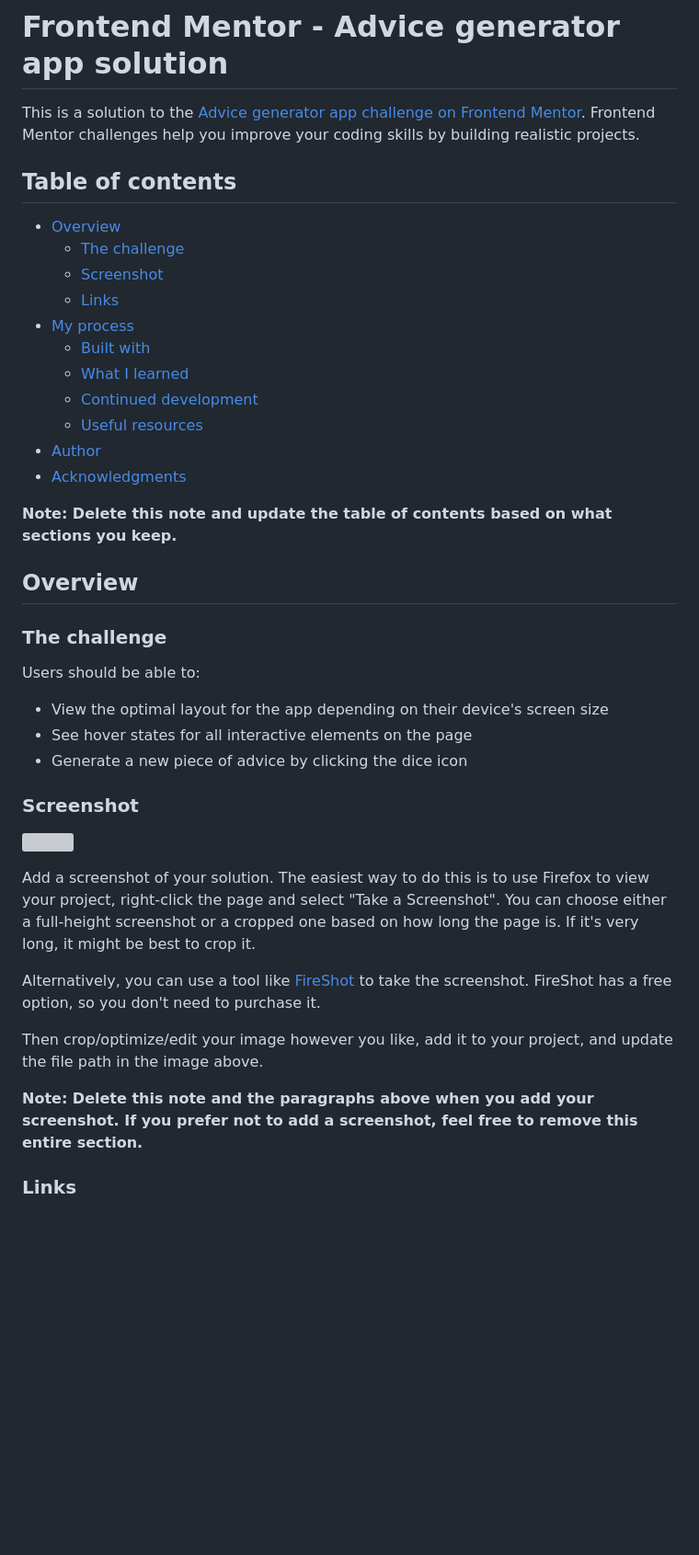
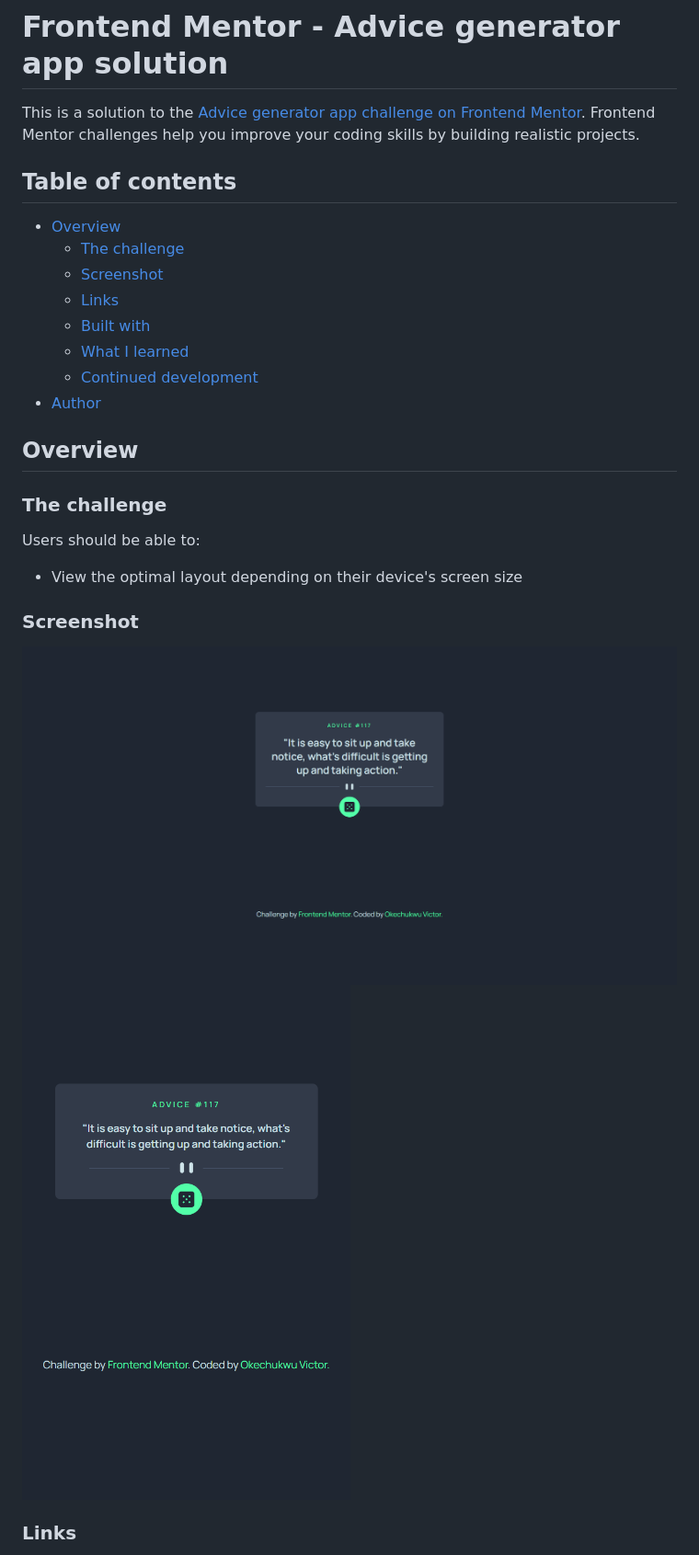
Before and after one commit to covstar/advice-generator-app, a Markdown page: README-template.md, the part around the change printed below. Shown: that part at 92% size. GitHub-like rendering; pictures changed too: design/desktop-design.png (added), design/mobile-design.png (added); blank space fills up the shorter version; grey boxes are pictures that could not be loaded.

```diff
--- a/README-template.md
+++ b/README-template.md
@@ -1,6 +1,7 @@
 # Frontend Mentor - Advice generator app solution
 
 This is a solution to the [Advice generator app challenge on Frontend Mentor](https://www.frontendmentor.io/challenges/advice-generator-app-QdUG-13db). Frontend Mentor challenges help you improve your coding skills by building realistic projects.
+
 
 ## Table of contents
 
@@ -8,15 +9,13 @@ This is a solution to the [Advice generator app challenge on Frontend Mentor](ht
   - [The challenge](#the-challenge)
   - [Screenshot](#screenshot)
   - [Links](#links)
-- [My process](#my-process)
   - [Built with](#built-with)
   - [What I learned](#what-i-learned)
   - [Continued development](#continued-development)
-  - [Useful resources](#useful-resources)
 - [Author](#author)
-- [Acknowledgments](#acknowledgments)
 
-**Note: Delete this note and update the table of contents based on what sections you keep.**
+
+
 
 ## Overview
 
@@ -24,21 +23,17 @@ This is a solution to the [Advice generator app challenge on Frontend Mentor](ht
 
 Users should be able to:
 
-- View the optimal layout for the app depending on their device's screen size
-- See hover states for all interactive elements on the page
-- Generate a new piece of advice by clicking the dice icon
+- View the optimal layout depending on their device's screen size
 
 ### Screenshot
 
-![](./screenshot.jpg)
+![](design/desktop-design.png)
+![](design/mobile-design.png)
 
-Add a screenshot of your solution. The easiest way to do this is to use Firefox to view your project, right-click the page and select "Take a Screenshot". You can choose either a full-height screenshot or a cropped one based on how long the page is. If it's very long, it might be best to crop it.
 
-Alternatively, you can use a tool like [FireShot](https://getfireshot.com/) to take the screenshot. FireShot has a free option, so you don't need to purchase it.
 
-Then crop/optimize/edit your image however you like, add it to your project, and update the file path in the image above.
 
-**Note: Delete this note and the paragraphs above when you add your screenshot. If you prefer not to add a screenshot, feel free to remove this entire section.**
+
 
 ### Links
 
```
Also changed, not shown: other parts of README-template.md (+15 -40 lines), design/desktop-design.jpg (deleted), design/mobile-design.jpg (deleted), 5 other files.
